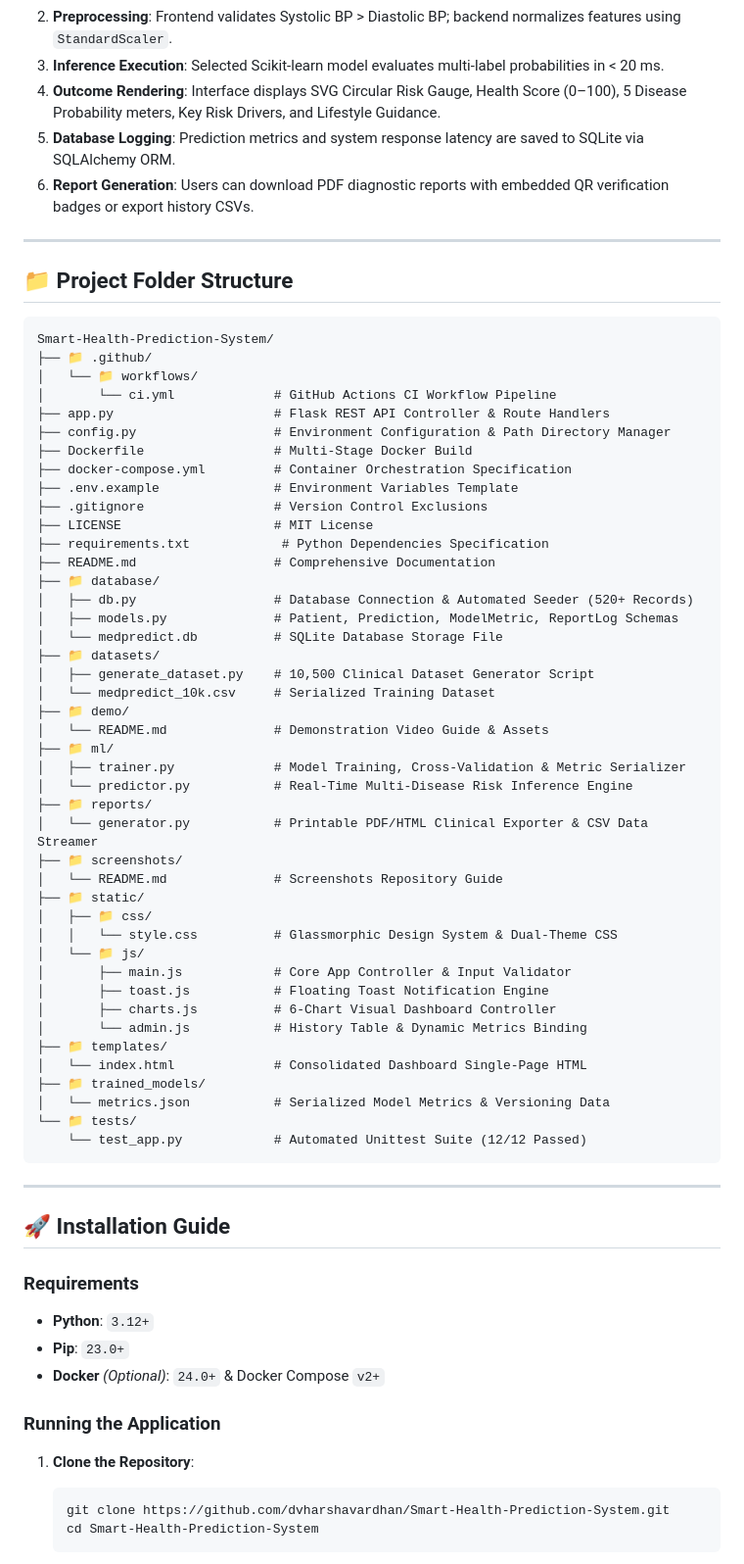
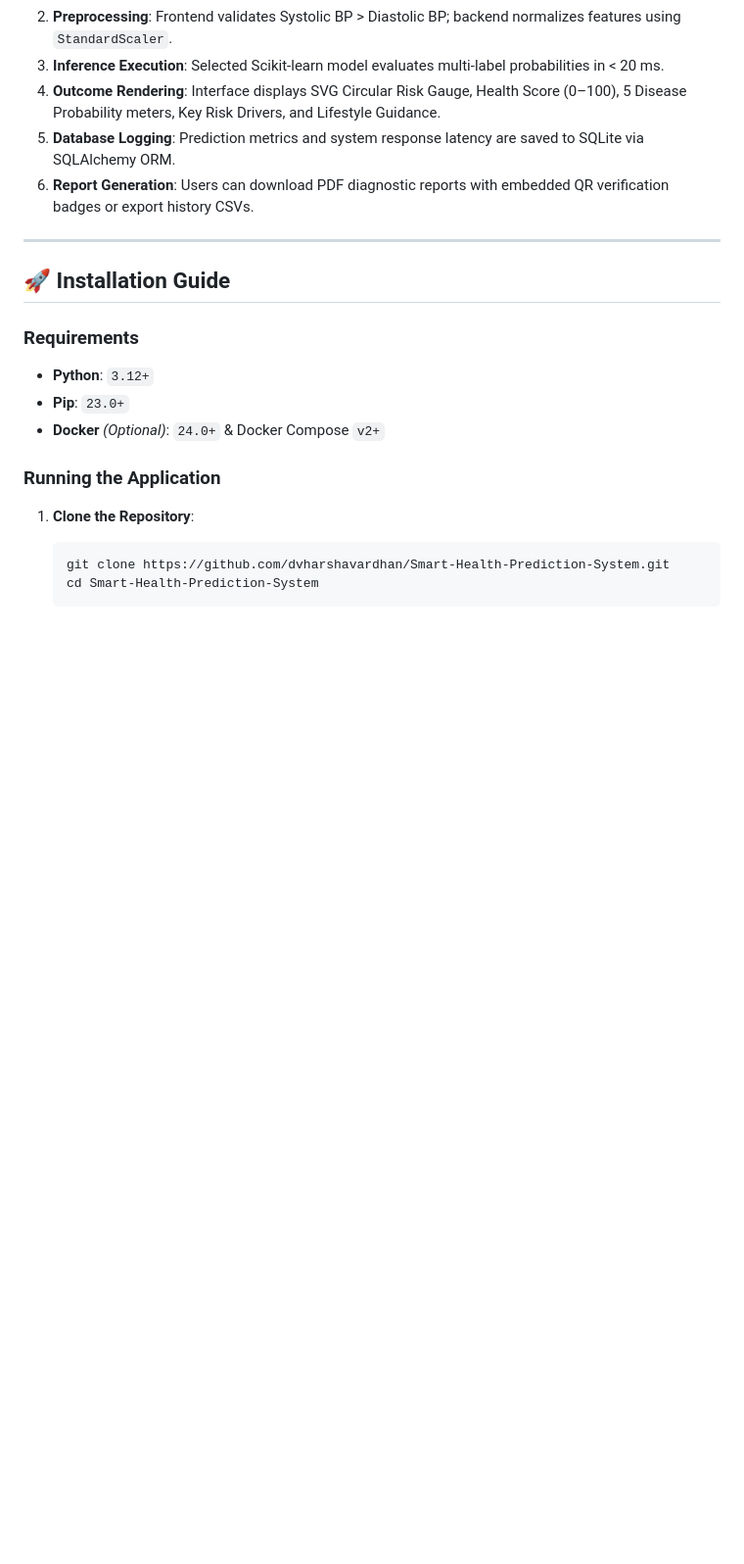
Before and after one commit to dvharshavardhan/Smart-Health-Prediction-System, a Markdown page: README.md, the part around the change. Shown at 98% size. Rendered like a GitHub page; blank space fills up the shorter version.

Commit message:
release: v2.0.1 - Enterprise Clinical Decision Support Platform

````diff
--- a/README.md
+++ b/README.md
@@ -116,56 +116,6 @@ Flask 3.0 Application Server (app.py)
 4. **Outcome Rendering**: Interface displays SVG Circular Risk Gauge, Health Score (0–100), 5 Disease Probability meters, Key Risk Drivers, and Lifestyle Guidance.
 5. **Database Logging**: Prediction metrics and system response latency are saved to SQLite via SQLAlchemy ORM.
 6. **Report Generation**: Users can download PDF diagnostic reports with embedded QR verification badges or export history CSVs.
-
----
-
-## 📁 Project Folder Structure
-
-```text
-Smart-Health-Prediction-System/
-├── 📁 .github/
-│   └── 📁 workflows/
-│       └── ci.yml             # GitHub Actions CI Workflow Pipeline
-├── app.py                     # Flask REST API Controller & Route Handlers
-├── config.py                  # Environment Configuration & Path Directory Manager
-├── Dockerfile                 # Multi-Stage Docker Build
-├── docker-compose.yml         # Container Orchestration Specification
-├── .env.example               # Environment Variables Template
-├── .gitignore                 # Version Control Exclusions
-├── LICENSE                    # MIT License
-├── requirements.txt            # Python Dependencies Specification
-├── README.md                  # Comprehensive Documentation
-├── 📁 database/
-│   ├── db.py                  # Database Connection & Automated Seeder (520+ Records)
-│   ├── models.py              # Patient, Prediction, ModelMetric, ReportLog Schemas
-│   └── medpredict.db          # SQLite Database Storage File
-├── 📁 datasets/
-│   ├── generate_dataset.py    # 10,500 Clinical Dataset Generator Script
-│   └── medpredict_10k.csv     # Serialized Training Dataset
-├── 📁 demo/
-│   └── README.md              # Demonstration Video Guide & Assets
-├── 📁 ml/
-│   ├── trainer.py             # Model Training, Cross-Validation & Metric Serializer
-│   └── predictor.py           # Real-Time Multi-Disease Risk Inference Engine
-├── 📁 reports/
-│   └── generator.py           # Printable PDF/HTML Clinical Exporter & CSV Data Streamer
-├── 📁 screenshots/
-│   └── README.md              # Screenshots Repository Guide
-├── 📁 static/
-│   ├── 📁 css/
-│   │   └── style.css          # Glassmorphic Design System & Dual-Theme CSS
-│   └── 📁 js/
-│       ├── main.js            # Core App Controller & Input Validator
-│       ├── toast.js           # Floating Toast Notification Engine
-│       ├── charts.js          # 6-Chart Visual Dashboard Controller
-│       └── admin.js           # History Table & Dynamic Metrics Binding
-├── 📁 templates/
-│   └── index.html             # Consolidated Dashboard Single-Page HTML
-├── 📁 trained_models/
-│   └── metrics.json           # Serialized Model Metrics & Versioning Data
-└── 📁 tests/
-    └── test_app.py            # Automated Unittest Suite (12/12 Passed)
-```
 
 ---
 
````
